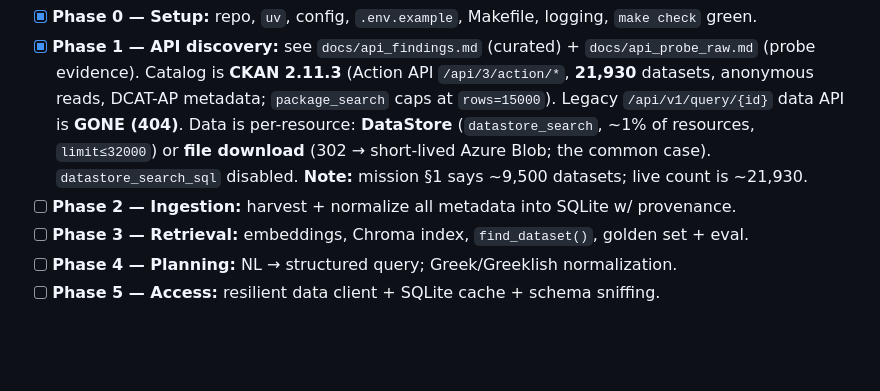
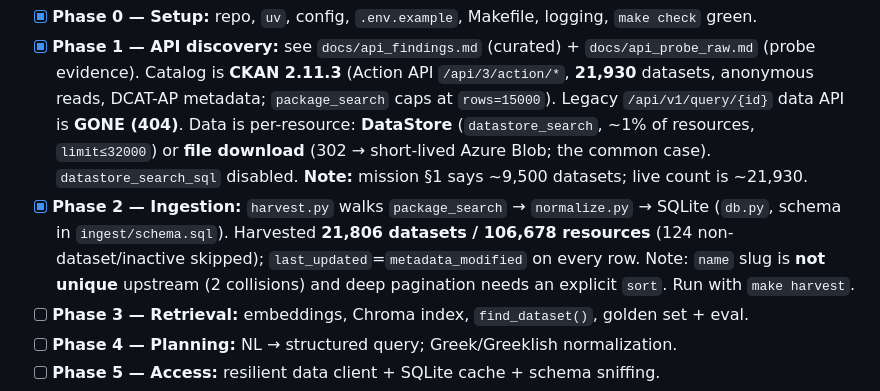
Before and after one commit to theostath/greek-open-data, a Markdown page: CLAUDE.md, the part around the change. Drawn GitHub-style; blank space fills up the shorter version.

```diff
--- a/CLAUDE.md
+++ b/CLAUDE.md
@@ -178,7 +178,11 @@ Status legend: [ ] not started · [~] in progress · [x] done
       (`datastore_search`, ~1% of resources, `limit≤32000`) or **file download** (302 → short-lived
       Azure Blob; the common case). `datastore_search_sql` disabled. **Note:** mission §1 says
       ~9,500 datasets; live count is ~21,930.
-- [ ] **Phase 2 — Ingestion:** harvest + normalize all metadata into SQLite w/ provenance.
+- [x] **Phase 2 — Ingestion:** `harvest.py` walks `package_search` → `normalize.py` → SQLite
+      (`db.py`, schema in `ingest/schema.sql`). Harvested **21,806 datasets / 106,678 resources**
+      (124 non-dataset/inactive skipped); `last_updated`=`metadata_modified` on every row. Note:
+      `name` slug is **not unique** upstream (2 collisions) and deep pagination needs an explicit
+      `sort`. Run with `make harvest`.
 - [ ] **Phase 3 — Retrieval:** embeddings, Chroma index, `find_dataset()`, golden set + eval.
 - [ ] **Phase 4 — Planning:** NL → structured query; Greek/Greeklish normalization.
 - [ ] **Phase 5 — Access:** resilient data client + SQLite cache + schema sniffing.
```
Also changed, not shown: docs/api_findings.md (+13 -0 lines).
